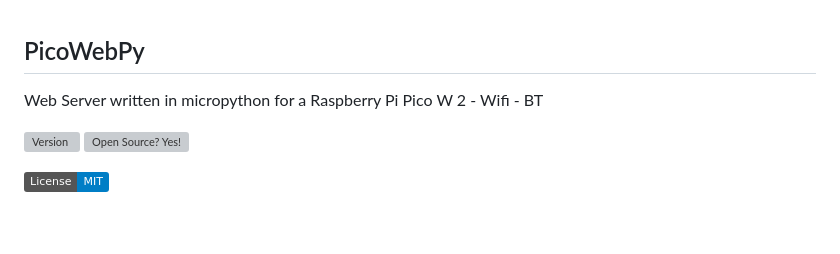
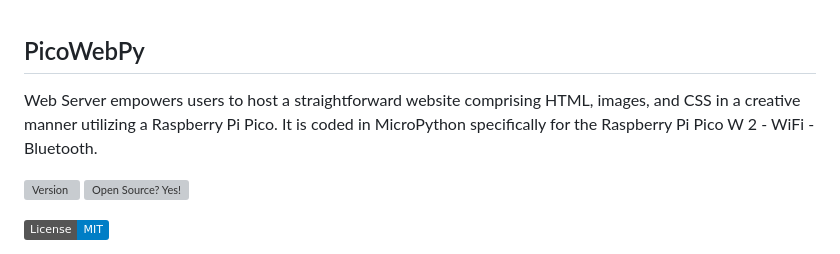
Before and after one commit to felipealfonsog/PicoWebPy, a Markdown page: README.md, the part around one of its changes. Rendered like a GitHub page; badges without logos; blank space fills up the shorter version; grey boxes are pictures that could not be loaded.

Commit message:
Update in readme - definition

```diff
--- a/README.md
+++ b/README.md
@@ -1,5 +1,5 @@
 ## PicoWebPy
-Web Server written in micropython for a Raspberry Pi Pico W 2 - Wifi - BT
+Web Server empowers users to host a straightforward website comprising HTML, images, and CSS in a creative manner utilizing a Raspberry Pi Pico. It is coded in MicroPython specifically for the Raspberry Pi Pico W 2 - WiFi - Bluetooth.
 
 ![Version](https://img.shields.io/github/release/felipealfonsog/PicoWebPy.svg?style=flat&color=blue)
 [![Open Source? Yes!](https://badgen.net/badge/Open%20Source%20%3F/Yes%21/blue?icon=github)](https://github.com/Naereen/badges/)
```
Also changed, not shown: other parts of README.md (+1 -1 lines).
